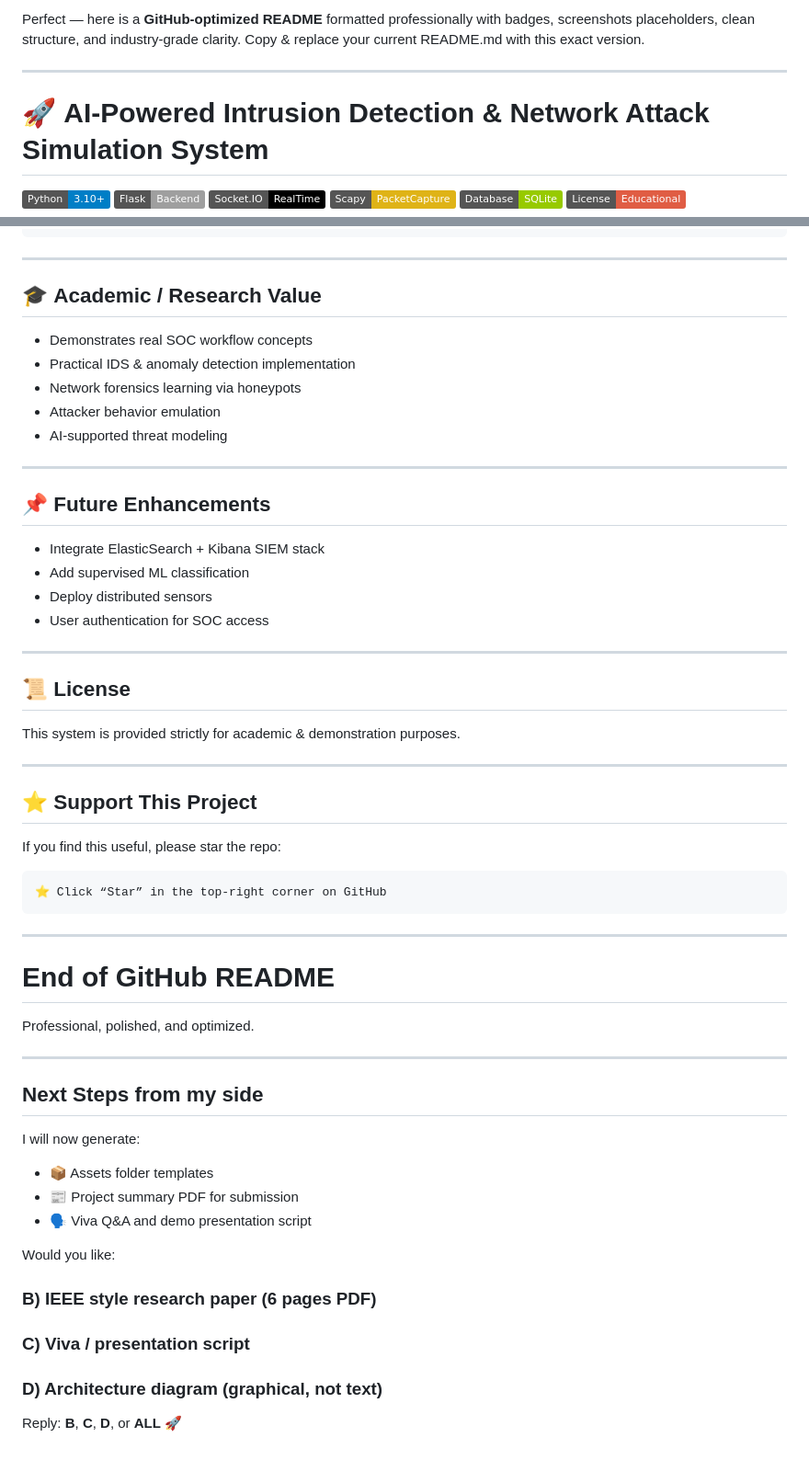
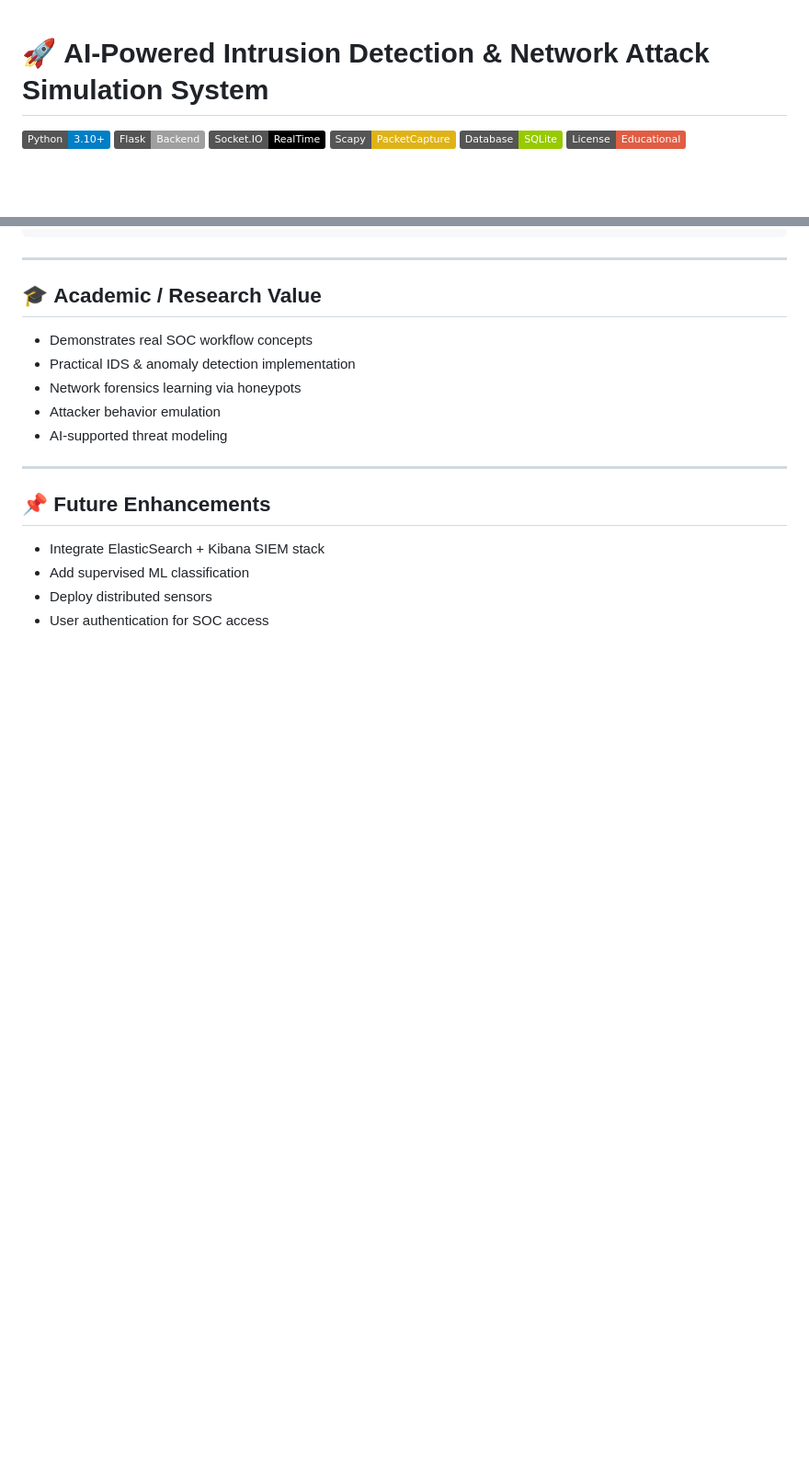
Before and after one commit to tShambhavi924/AI-Intrusion-Detection-System, a Markdown page: README.md, 2 parts joined by grey strips. Shown at 92% size. Rendered like a GitHub page; badges without logos; blank space fills up the shorter version.

````diff
--- a/README.md
+++ b/README.md
@@ -1,7 +1,4 @@
-Perfect — here is a **GitHub-optimized README** formatted professionally with badges, screenshots placeholders, clean structure, and industry-grade clarity.
-Copy & replace your current README.md with this exact version.
 
----
 
 # 🚀 **AI-Powered Intrusion Detection & Network Attack Simulation System**
 
@@ -176,45 +173,3 @@ AI_IDS_Project/
 * Add supervised ML classification
 * Deploy distributed sensors
 * User authentication for SOC access
-
----
-
-## 📜 **License**
-
-This system is provided strictly for academic & demonstration purposes.
-
----
-
-## ⭐ **Support This Project**
-
-If you find this useful, please star the repo:
-
-```text
-⭐ Click “Star” in the top-right corner on GitHub
-```
-
----
-
-# **End of GitHub README**
-
-Professional, polished, and optimized.
-
----
-
-## Next Steps from my side
-
-I will now generate:
-
-* 📦 Assets folder templates
-* 📰 Project summary PDF for submission
-* 🗣 Viva Q&A and demo presentation script
-
-Would you like:
-
-### **B) IEEE style research paper (6 pages PDF)**
-
-### **C) Viva / presentation script**
-
-### **D) Architecture diagram (graphical, not text)**
-
-Reply: **B**, **C**, **D**, or **ALL** 🚀
````
